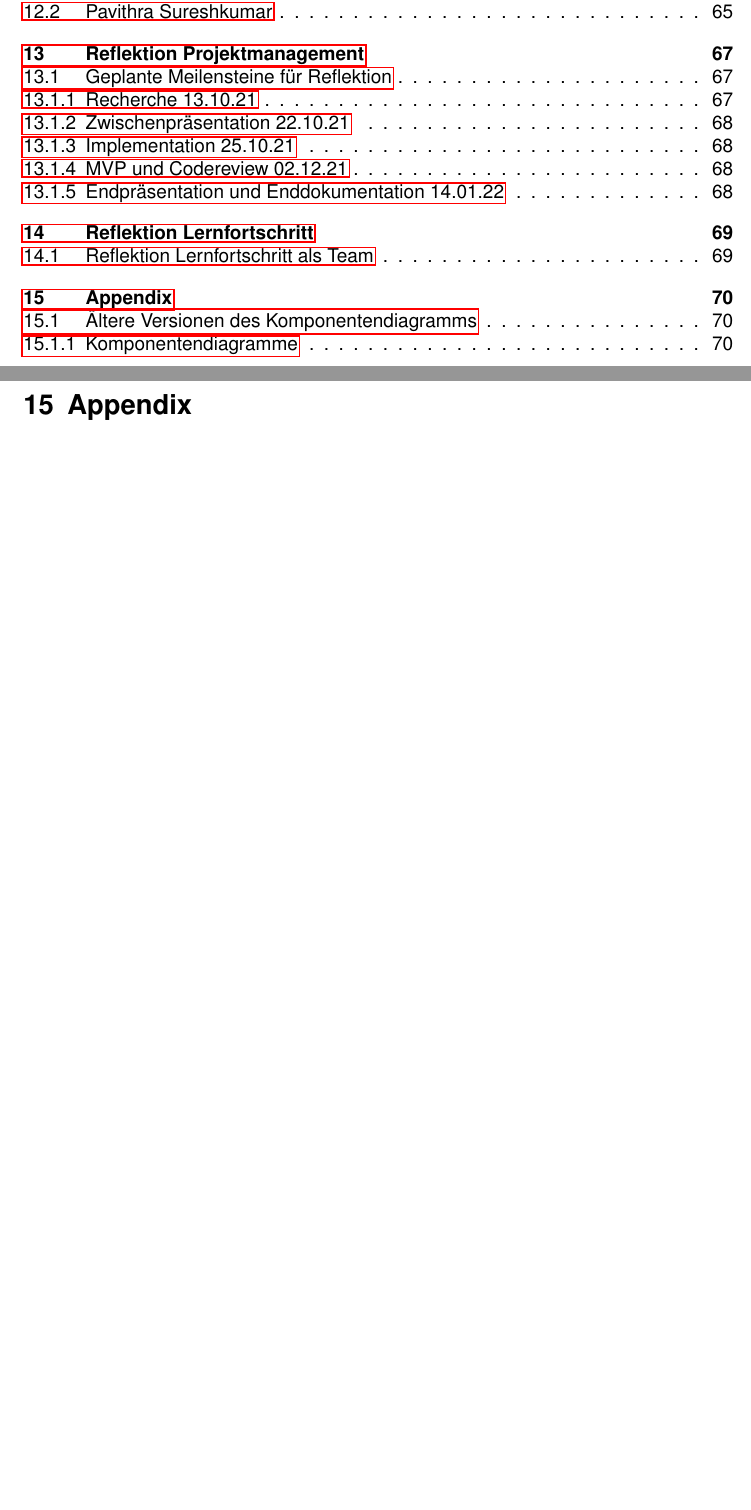
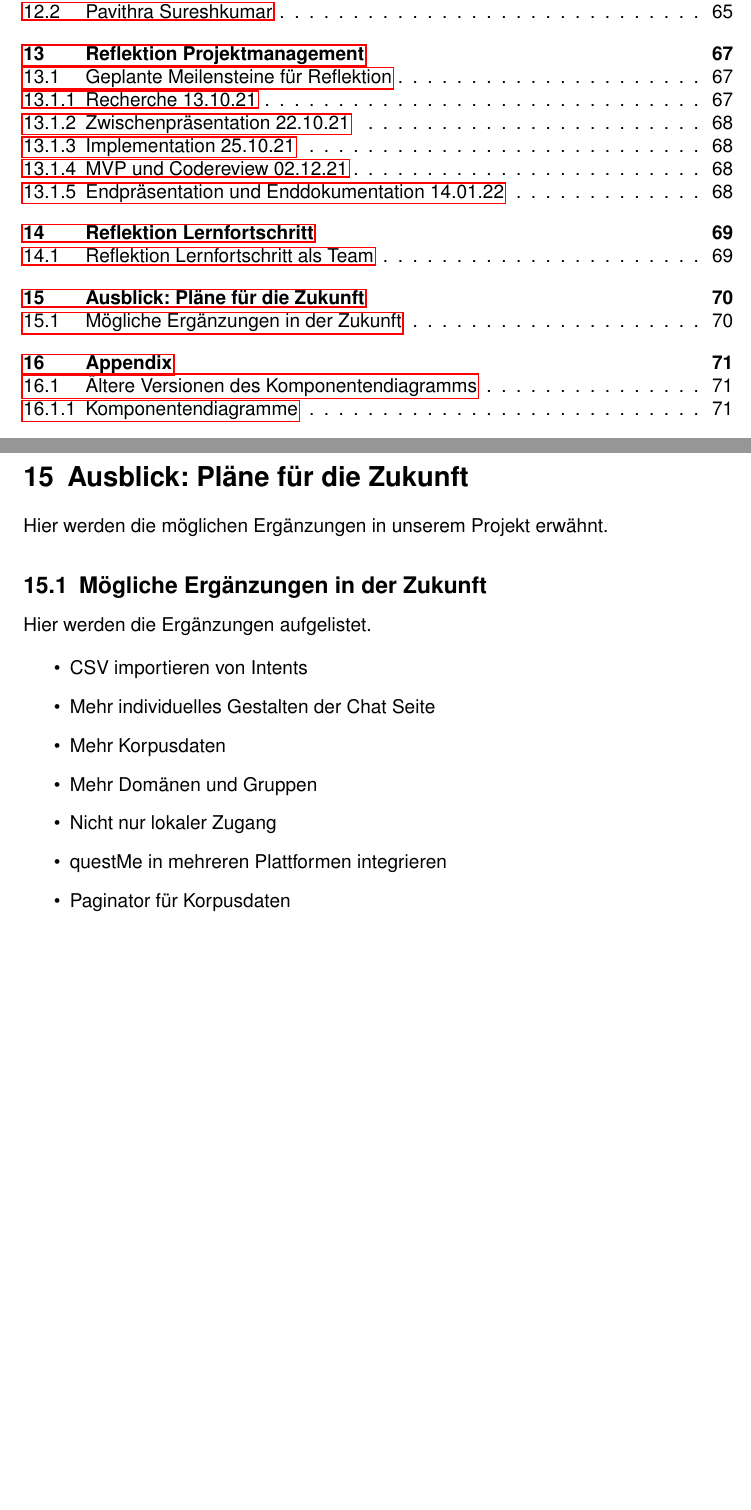
Before and after one commit to ralfze/questMe, a LaTeX document (dokumentation/Doku.tex, which reads dokumentation/ausblick/ausblick.tex): two parts of pages 3 and 70 of 74 before the commit and two parts of pages 3 and 70 of 75 after it, joined at a grey line, cut so that both start at the same text, the shorter picture padded with empty space. Compiled offline with pdfLaTeX.

Commit message:
Add further plans for the project #92

```diff
--- a/dokumentation/Doku.tex
+++ b/dokumentation/Doku.tex
@@ -96,6 +96,8 @@
 \newpage
 \input{reflektion_lernfortschritt/reflektion_lernfortschritt}
 \newpage
+\input{ausblick/ausblick}
+\newpage
 \input{appendix/appendix}
 \newpage
 % Sources
--- /dev/null
+++ b/dokumentation/ausblick/ausblick.tex
@@ -0,0 +1,15 @@
+\section{Ausblick: Pläne für die Zukunft}
+Hier werden die möglichen Ergänzungen in unserem Projekt erwähnt.
+
+\subsection{Mögliche Ergänzungen in der Zukunft}
+Hier werden die Ergänzungen aufgelistet.
+
+\begin{itemize}
+    \item CSV importieren von Intents
+    \item Mehr individuelles Gestalten der Chat Seite
+    \item Mehr Korpusdaten
+    \item Mehr Domänen und Gruppen
+    \item Nicht nur lokaler Zugang
+    \item questMe in mehreren Plattformen integrieren
+    \item Paginator für Korpusdaten
+\end{itemize}
```
